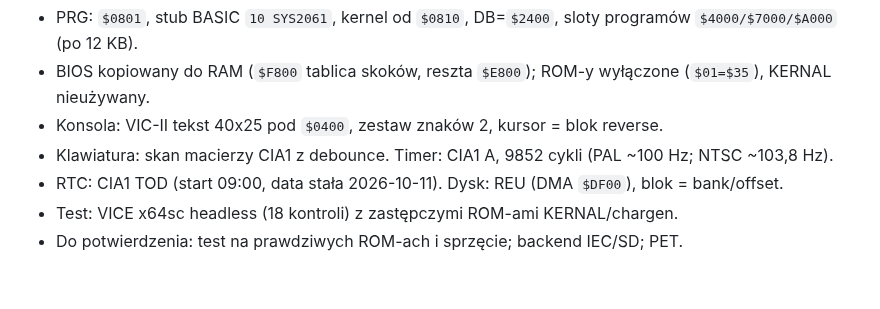
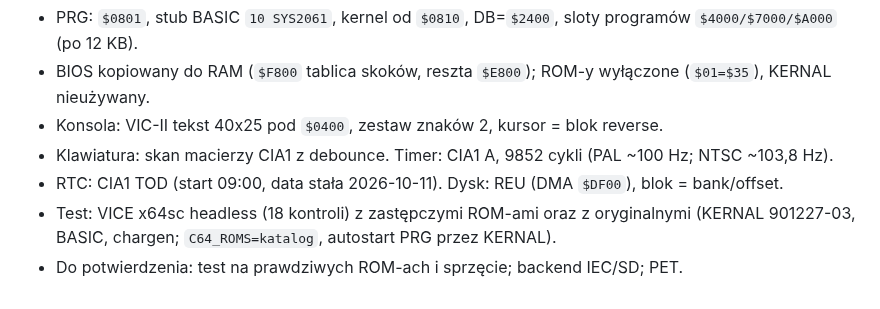
Before and after one commit to prachwal/mini6510, a Markdown page: docs/c64.md, the part around the change. Rendered like a GitHub page.

```diff
--- a/docs/c64.md
+++ b/docs/c64.md
@@ -5,5 +5,5 @@
 - Konsola: VIC-II tekst 40x25 pod `$0400`, zestaw znaków 2, kursor = blok reverse.
 - Klawiatura: skan macierzy CIA1 z debounce. Timer: CIA1 A, 9852 cykli (PAL ~100 Hz; NTSC ~103,8 Hz).
 - RTC: CIA1 TOD (start 09:00, data stała 2026-10-11). Dysk: REU (DMA `$DF00`), blok = bank/offset.
-- Test: VICE x64sc headless (18 kontroli) z zastępczymi ROM-ami KERNAL/chargen.
+- Test: VICE x64sc headless (18 kontroli) z zastępczymi ROM-ami oraz z oryginalnymi (KERNAL 901227-03, BASIC, chargen; `C64_ROMS=katalog`, autostart PRG przez KERNAL).
 - Do potwierdzenia: test na prawdziwych ROM-ach i sprzęcie; backend IEC/SD; PET.
```
Also changed, not shown: README.md (+1 -1 lines), docs/img/c64-real-roms.png (added), 2 other files.
